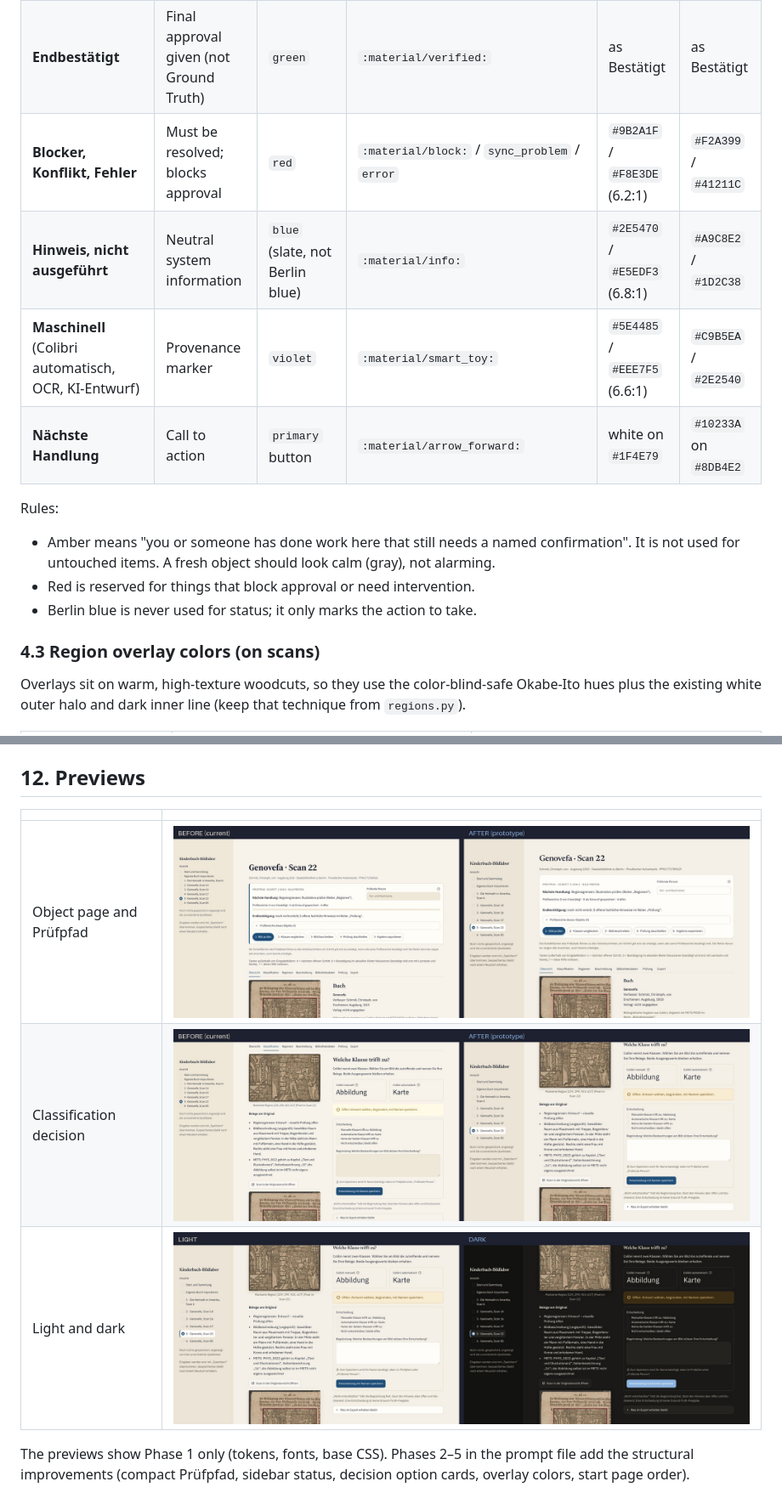
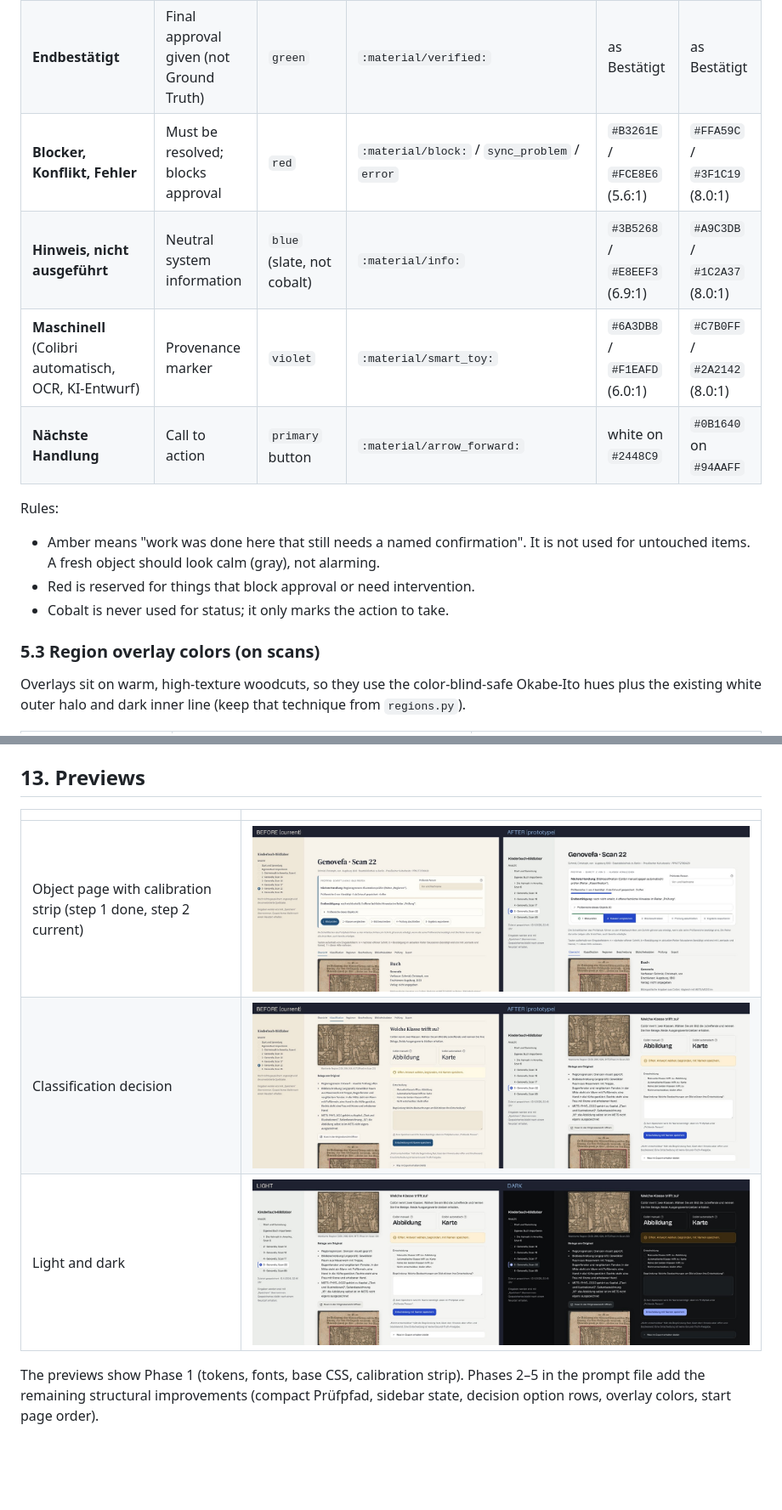
Before and after one commit to shotatsertsvadze/kinderbuch-bildlabor, a Markdown page: docs/design/DESIGN_SYSTEM.md, 2 parts joined by grey strips. Shown at 85% size. Rendered like a GitHub page; pictures changed too: docs/design/preview/02-objekt-pruefpfad.jpg, docs/design/preview/03-klassifikation.jpg, docs/design/preview/04-hell-und-dunkel.jpg; blank space fills up the shorter version.

```diff
--- a/docs/design/DESIGN_SYSTEM.md
+++ b/docs/design/DESIGN_SYSTEM.md
@@ -92,17 +121,17 @@ them up without code changes.
 | **Endbestätigt** | Final approval given (not Ground Truth) | `green` | `:material/verified:` | as Bestätigt | as Bestätigt |
-| **Blocker, Konflikt, Fehler** | Must be resolved; blocks approval | `red` | `:material/block:` / `sync_problem` / `error` | `#9B2A1F` / `#F8E3DE` (6.2:1) | `#F2A399` / `#41211C` |
-| **Hinweis, nicht ausgeführt** | Neutral system information | `blue` (slate, not Berlin blue) | `:material/info:` | `#2E5470` / `#E5EDF3` (6.8:1) | `#A9C8E2` / `#1D2C38` |
-| **Maschinell** (Colibri automatisch, OCR, KI-Entwurf) | Provenance marker | `violet` | `:material/smart_toy:` | `#5E4485` / `#EEE7F5` (6.6:1) | `#C9B5EA` / `#2E2540` |
-| **Nächste Handlung** | Call to action | `primary` button | `:material/arrow_forward:` | white on `#1F4E79` | `#10233A` on `#8DB4E2` |
+| **Blocker, Konflikt, Fehler** | Must be resolved; blocks approval | `red` | `:material/block:` / `sync_problem` / `error` | `#B3261E` / `#FCE8E6` (5.6:1) | `#FFA59C` / `#3F1C19` (8.0:1) |
+| **Hinweis, nicht ausgeführt** | Neutral system information | `blue` (slate, not cobalt) | `:material/info:` | `#3B5268` / `#E8EEF3` (6.9:1) | `#A9C3DB` / `#1C2A37` (8.0:1) |
+| **Maschinell** (Colibri automatisch, OCR, KI-Entwurf) | Provenance marker | `violet` | `:material/smart_toy:` | `#6A3DB8` / `#F1EAFD` (6.0:1) | `#C7B0FF` / `#2A2142` (8.0:1) |
+| **Nächste Handlung** | Call to action | `primary` button | `:material/arrow_forward:` | white on `#2448C9` | `#0B1640` on `#94AAFF` |
 
 Rules:
 
-- Amber means "you or someone has done work here that still needs a named confirmation". It is not
-  used for untouched items. A fresh object should look calm (gray), not alarming.
+- Amber means "work was done here that still needs a named confirmation". It is not used for
+  untouched items. A fresh object should look calm (gray), not alarming.
 - Red is reserved for things that block approval or need intervention.
-- Berlin blue is never used for status; it only marks the action to take.
+- Cobalt is never used for status; it only marks the action to take.
 
-### 4.3 Region overlay colors (on scans)
+### 5.3 Region overlay colors (on scans)
 
 Overlays sit on warm, high-texture woodcuts, so they use the color-blind-safe Okabe-Ito hues plus
 the existing white outer halo and dark inner line (keep that technique from `regions.py`).
@@ -276,14 +310,14 @@ Only two motions: the existing "next step" nudge (700ms, twice) and hover/focus
   `BILDLABOR_DATA_DIR=$(mktemp -d) uv run streamlit run app.py`.
   Opening the app can migrate and write working copies.
 
-## 12. Previews
+## 13. Previews
 
 | | |
 |---|---|
-| Object page and Prüfpfad | ![Object page](preview/02-objekt-pruefpfad.jpg) |
+| Object page with calibration strip (step 1 done, step 2 current) | ![Object page](preview/02-objekt-pruefpfad.jpg) |
 | Classification decision | ![Classification](preview/03-klassifikation.jpg) |
 | Light and dark | ![Light and dark](preview/04-hell-und-dunkel.jpg) |
 
-The previews show Phase 1 only (tokens, fonts, base CSS). Phases 2–5 in the prompt file add the
-structural improvements (compact Prüfpfad, sidebar status, decision option cards, overlay colors,
-start page order).
+The previews show Phase 1 (tokens, fonts, base CSS, calibration strip). Phases 2–5 in the prompt
+file add the remaining structural improvements (compact Prüfpfad, sidebar state, decision option
+rows, overlay colors, start page order).
```
Also changed, not shown: other parts of docs/design/DESIGN_SYSTEM.md (+166 -132 lines), docs/design/GG_CODER_PROMPTS.md (+51 -44 lines), docs/design/preview/01-start.jpg, 3 other files.
